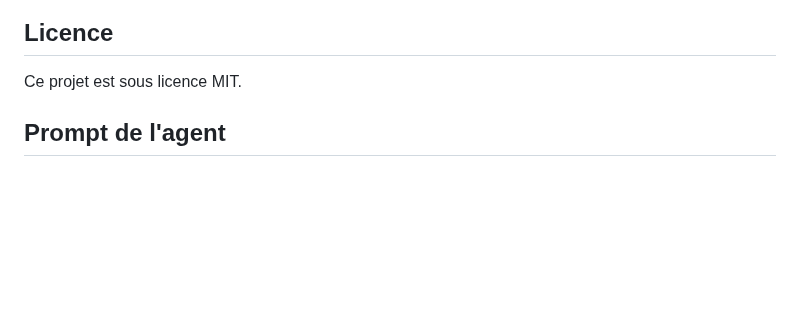
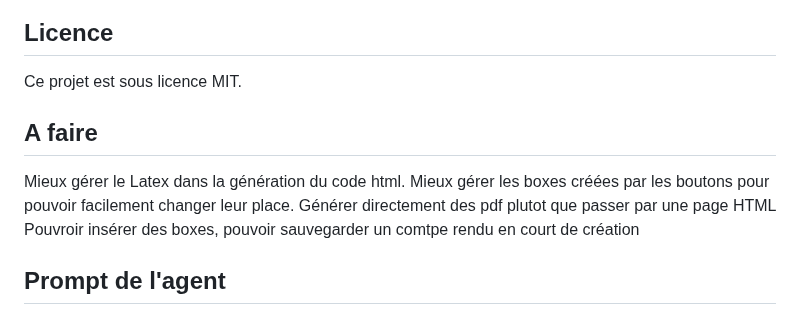
Before and after one commit to H4ppyS1syphus/CompteRenduAutom, a Markdown page: README.md, the part around the change. GitHub-like rendering; blank space fills up the shorter version.

Commit message:
Update README.md
Added the "à faire" section

```diff
--- a/README.md
+++ b/README.md
@@ -63,6 +63,10 @@ Les contributions sont les bienvenues pour améliorer et étendre les fonctionna
 ## Licence
 Ce projet est sous licence MIT.
 
+## A faire
+
+Mieux gérer le Latex dans la génération du code html. Mieux gérer les boxes créées par les boutons pour pouvoir facilement changer leur place. Générer directement des pdf plutot que passer par une page HTML
+Pouvroir insérer des boxes, pouvoir sauvegarder un comtpe rendu en court de création
 
 ## Prompt de l'agent
 
```
